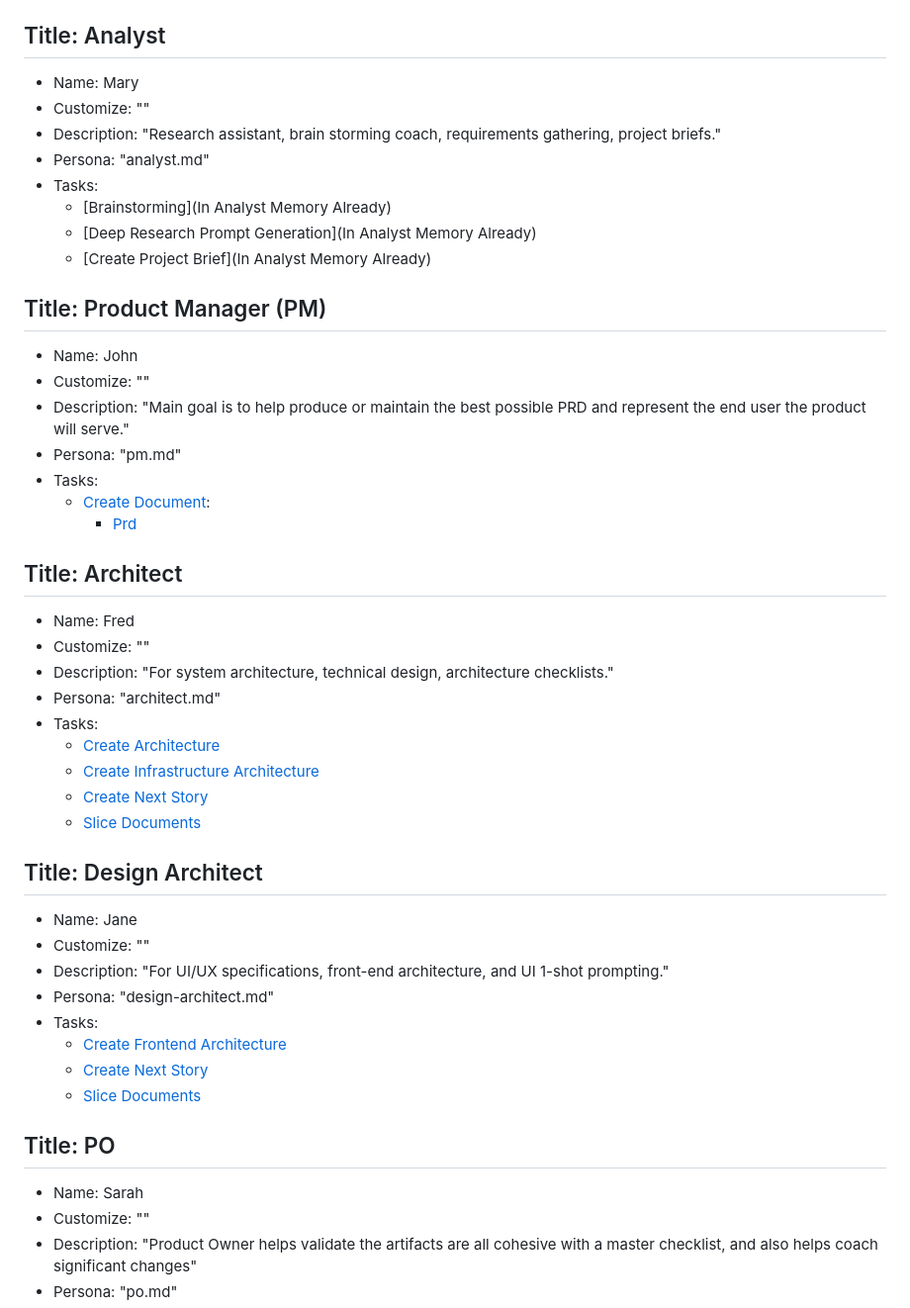
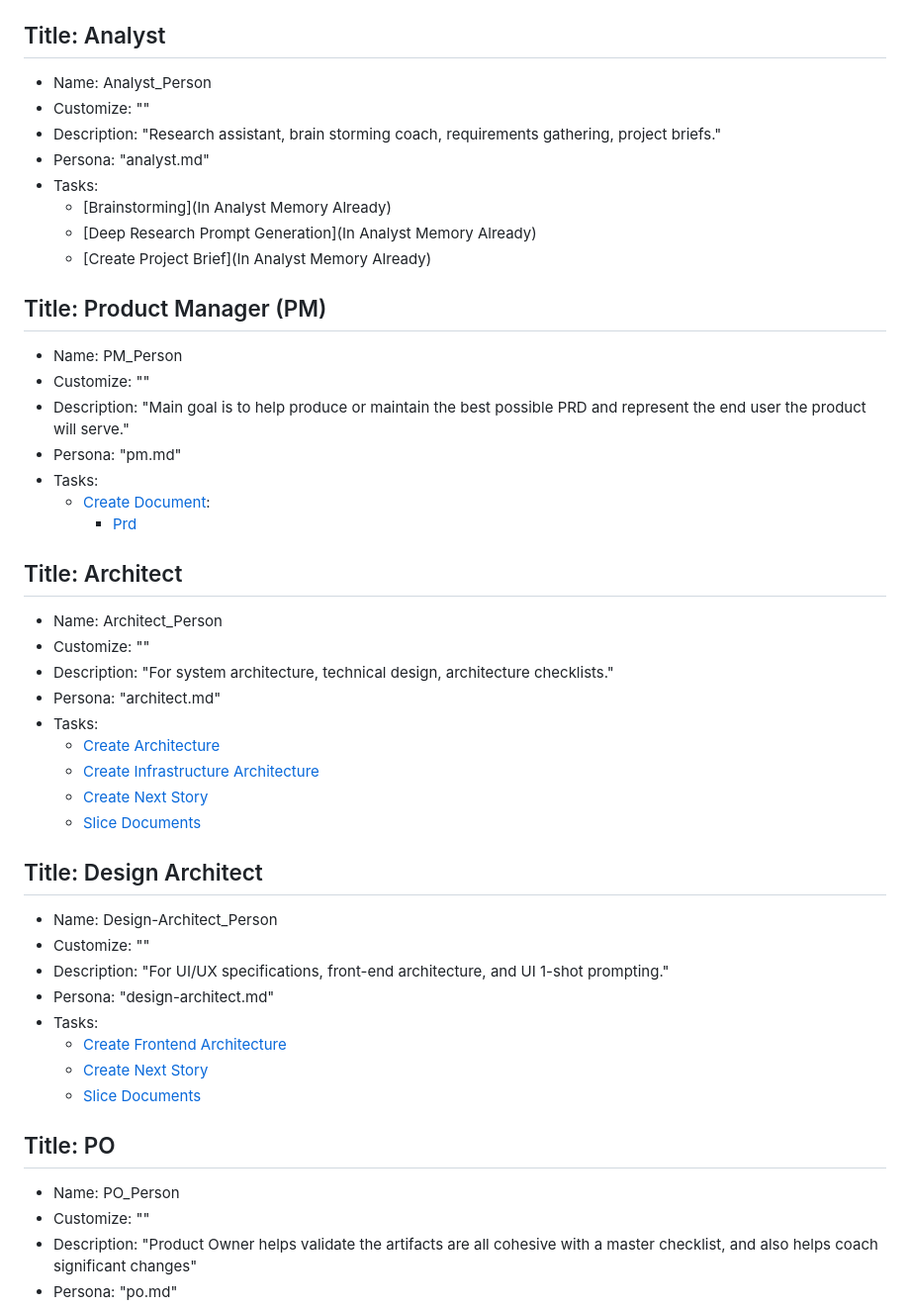
Before and after one commit to tuannguyen151/HTML-Base-Project, a Markdown page: bmad-agent/ide-bmad-orchestrator.cfg.md, the part around the change printed below. Shown: that part at 99% size. GitHub-like rendering.

```diff
--- a/bmad-agent/ide-bmad-orchestrator.cfg.md
+++ b/bmad-agent/ide-bmad-orchestrator.cfg.md
@@ -14,7 +14,7 @@ Example: If above cfg has `agent-root: root/foo/` and `tasks: (agent-root)/tasks
 
 ## Title: Analyst
 
-- Name: Mary
+- Name: Analyst_Person
 - Customize: ""
 - Description: "Research assistant, brain storming coach, requirements gathering, project briefs."
 - Persona: "analyst.md"
@@ -25,7 +25,7 @@ Example: If above cfg has `agent-root: root/foo/` and `tasks: (agent-root)/tasks
 
 ## Title: Product Manager (PM)
 
-- Name: John
+- Name: PM_Person
 - Customize: ""
 - Description: "Main goal is to help produce or maintain the best possible PRD and represent the end user the product will serve."
 - Persona: "pm.md"
@@ -35,7 +35,7 @@ Example: If above cfg has `agent-root: root/foo/` and `tasks: (agent-root)/tasks
 
 ## Title: Architect
 
-- Name: Fred
+- Name: Architect_Person
 - Customize: ""
 - Description: "For system architecture, technical design, architecture checklists."
 - Persona: "architect.md"
@@ -47,7 +47,7 @@ Example: If above cfg has `agent-root: root/foo/` and `tasks: (agent-root)/tasks
 
 ## Title: Design Architect
 
-- Name: Jane
+- Name: Design-Architect_Person
 - Customize: ""
 - Description: "For UI/UX specifications, front-end architecture, and UI 1-shot prompting."
 - Persona: "design-architect.md"
@@ -58,7 +58,7 @@ Example: If above cfg has `agent-root: root/foo/` and `tasks: (agent-root)/tasks
 
 ## Title: PO
 
-- Name: Sarah
+- Name: PO_Person
 - Customize: ""
 - Description: "Product Owner helps validate the artifacts are all cohesive with a master checklist, and also helps coach significant changes"
 - Persona: "po.md"
```
Also changed, not shown: other parts of bmad-agent/ide-bmad-orchestrator.cfg.md (+5 -5 lines), bmad-agent/data/bmad-kb.md (+17 -17 lines).
